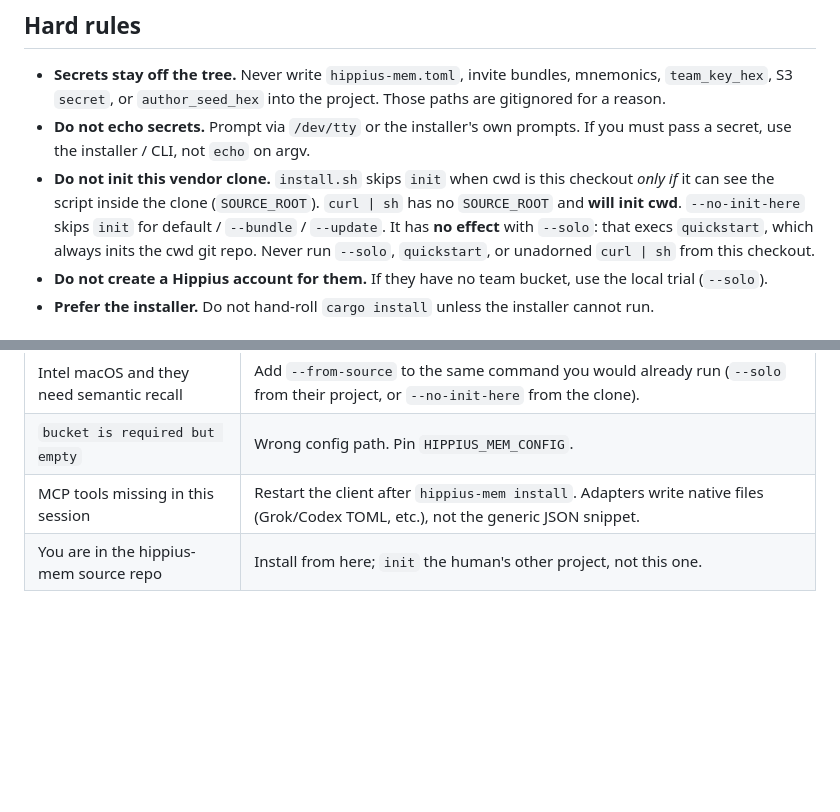
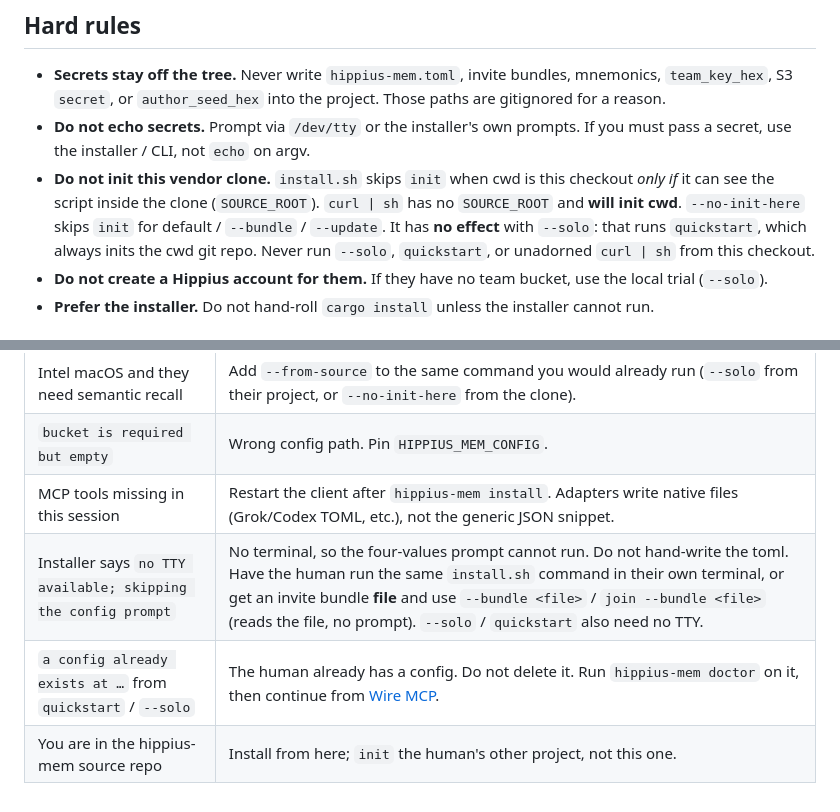
Before and after one commit to thenervelab/hippius-mem, a Markdown page: FOR-AGENTS.md, 2 parts joined by grey strips. GitHub-like rendering; blank space fills up the shorter version.

```diff
--- a/FOR-AGENTS.md
+++ b/FOR-AGENTS.md
@@ -33,7 +33,7 @@ When you finish, all of the following are true:
   this checkout *only if* it can see the script inside the clone
   (`SOURCE_ROOT`). `curl | sh` has no `SOURCE_ROOT` and **will init cwd**.
   `--no-init-here` skips `init` for default / `--bundle` / `--update`. It has
-  **no effect** with `--solo`: that execs `quickstart`, which always inits the
+  **no effect** with `--solo`: that runs `quickstart`, which always inits the
   cwd git repo. Never run `--solo`, `quickstart`, or unadorned `curl | sh`
   from this checkout.
 - **Do not create a Hippius account for them.** If they have no team bucket,
@@ -286,4 +301,6 @@ system — you still do it.
 | Intel macOS and they need semantic recall | Add `--from-source` to the same command you would already run (`--solo` from their project, or `--no-init-here` from the clone). |
 | `bucket is required but empty` | Wrong config path. Pin `HIPPIUS_MEM_CONFIG`. |
 | MCP tools missing in this session | Restart the client after `hippius-mem install`. Adapters write native files (Grok/Codex TOML, etc.), not the generic JSON snippet. |
+| Installer says `no TTY available; skipping the config prompt` | No terminal, so the four-values prompt cannot run. Do not hand-write the toml. Have the human run the same `install.sh` command in their own terminal, or get an invite bundle **file** and use `--bundle <file>` / `join --bundle <file>` (reads the file, no prompt). `--solo` / `quickstart` also need no TTY. |
+| `a config already exists at …` from `quickstart` / `--solo` | The human already has a config. Do not delete it. Run `hippius-mem doctor` on it, then continue from [Wire MCP](#3-wire-mcp). |
 | You are in the hippius-mem source repo | Install from here; `init` the human's other project, not this one. |
```
Also changed, not shown: other parts of FOR-AGENTS.md (+18 -3 lines).
